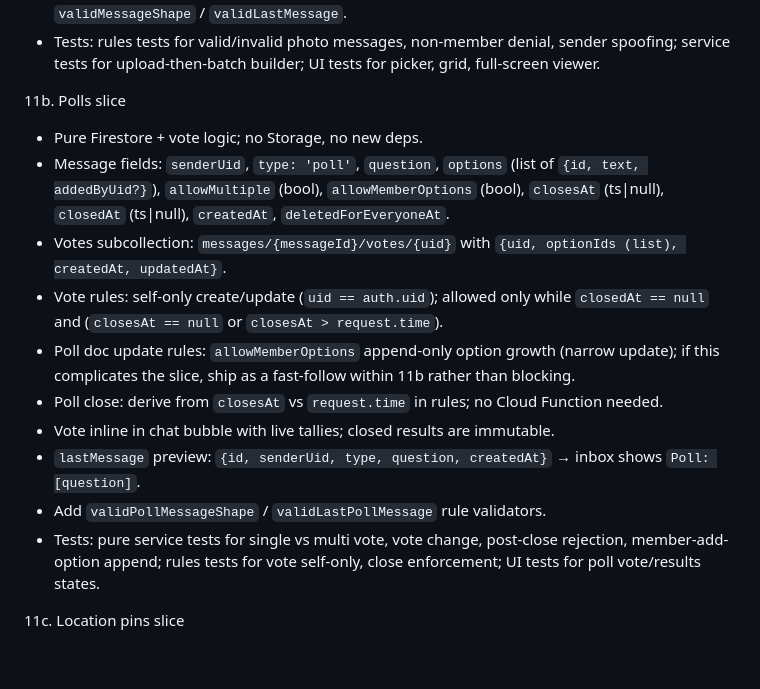
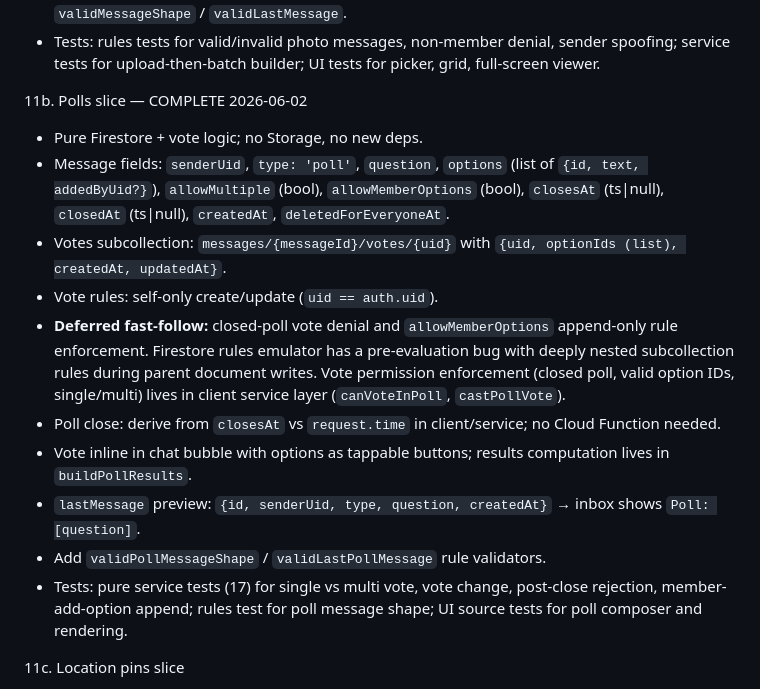
Before and after one commit to BrodieL3/rounds, a Markdown page: docs/prd/current-to-desired-state.md, the part around the change. Drawn GitHub-style; blank space fills up the shorter version.

Commit message:
Update PRD: mark slice 11b complete, note deferred vote rules fast-follow

```diff
--- a/docs/prd/current-to-desired-state.md
+++ b/docs/prd/current-to-desired-state.md
@@ -378,17 +378,17 @@ Recommended agent task sequence:
    - Add `validPhotoMessageShape` / `validLastPhotoMessage` rule validators; OR into `validMessageShape` / `validLastMessage`.
    - Tests: rules tests for valid/invalid photo messages, non-member denial, sender spoofing; service tests for upload-then-batch builder; UI tests for picker, grid, full-screen viewer.
 
-11b. Polls slice
+11b. Polls slice — COMPLETE 2026-06-02
    - Pure Firestore + vote logic; no Storage, no new deps.
    - Message fields: `senderUid`, `type: 'poll'`, `question`, `options` (list of `{id, text, addedByUid?}`), `allowMultiple` (bool), `allowMemberOptions` (bool), `closesAt` (ts|null), `closedAt` (ts|null), `createdAt`, `deletedForEveryoneAt`.
    - Votes subcollection: `messages/{messageId}/votes/{uid}` with `{uid, optionIds (list), createdAt, updatedAt}`.
-   - Vote rules: self-only create/update (`uid == auth.uid`); allowed only while `closedAt == null` and (`closesAt == null` or `closesAt > request.time`).
-   - Poll doc update rules: `allowMemberOptions` append-only option growth (narrow update); if this complicates the slice, ship as a fast-follow within 11b rather than blocking.
-   - Poll close: derive from `closesAt` vs `request.time` in rules; no Cloud Function needed.
-   - Vote inline in chat bubble with live tallies; closed results are immutable.
+   - Vote rules: self-only create/update (`uid == auth.uid`).
+   - **Deferred fast-follow:** closed-poll vote denial and `allowMemberOptions` append-only rule enforcement. Firestore rules emulator has a pre-evaluation bug with deeply nested subcollection rules during parent document writes. Vote permission enforcement (closed poll, valid option IDs, single/multi) lives in client service layer (`canVoteInPoll`, `castPollVote`).
+   - Poll close: derive from `closesAt` vs `request.time` in client/service; no Cloud Function needed.
+   - Vote inline in chat bubble with options as tappable buttons; results computation lives in `buildPollResults`.
    - `lastMessage` preview: `{id, senderUid, type, question, createdAt}` → inbox shows `Poll: [question]`.
    - Add `validPollMessageShape` / `validLastPollMessage` rule validators.
-   - Tests: pure service tests for single vs multi vote, vote change, post-close rejection, member-add-option append; rules tests for vote self-only, close enforcement; UI tests for poll vote/results states.
+   - Tests: pure service tests (17) for single vs multi vote, vote change, post-close rejection, member-add-option append; rules test for poll message shape; UI source tests for poll composer and rendering.
 
 11c. Location pins slice
    - Message fields: `senderUid`, `type: 'location'`, `lat` (number), `lng` (number), `label` (string), `createdAt`, `deletedForEveryoneAt`.
```
